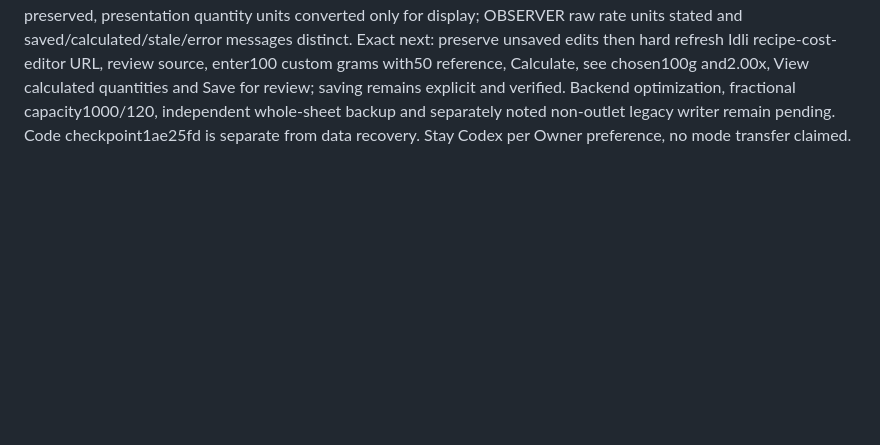
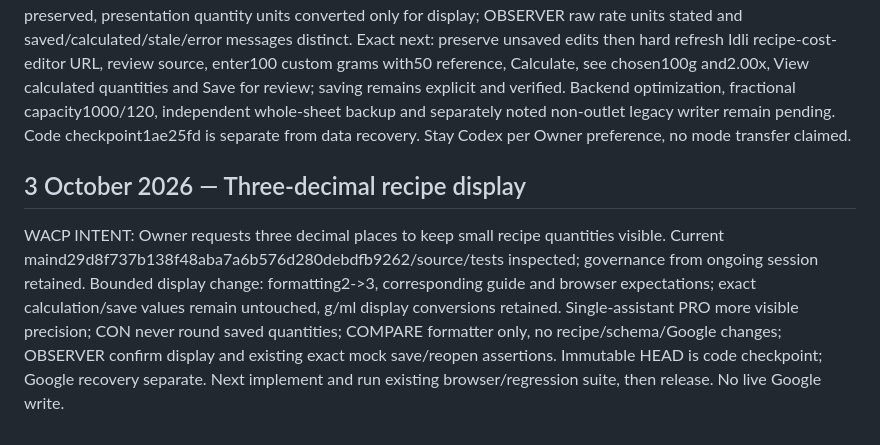
Before and after one commit to jothish2000/BOBS-OUTLETS, a Markdown page: CODEX_HANDOVER_111Q_CURRENT.md, the part around the change. Drawn GitHub-style; blank space fills up the shorter version.

Commit message:
Record three-decimal recipe display intent

```diff
--- a/CODEX_HANDOVER_111Q_CURRENT.md
+++ b/CODEX_HANDOVER_111Q_CURRENT.md
@@ -1213,3 +1213,7 @@ REVIEW CHECKPOINT: added mock reopen verification for saved110g choice/360 outpu
 
 TEST / RELEASE RESULT: initial safety37064939292/37064993776 and workload37064939453/37064993721 PASS. Final heada683834db2118f38bbc747f6f58e8492fa711f14 safety37065117200/37065122094 and workload37065117272/37065122031 PASS. Existing16 preservation/page and4 calibration tests plus connected store/catalogue/history/setup/UX checks PASS. Isolated Chrome1366/615/390px verifies reference before intended, adjacent Calculate, custom auto-selection, 360 output100g food2x (rice9.60kg) /110g2.2x (10.56kg), fuel remains0.60kg for360, reference mode, blank custom/missing baseline errors, unchecked/stale save blocking, exact tiny-qty save (0.0352kg for480 at110g), mock saved payload/reopen110g scaled back to360, changed edit/error status. No live Google writes. Original browser failure not independently reproduced; known custom-selection/distant feedback issues addressed. No new claim of universal industry weight.
 PR29 merged93013437d780668796da3974755e17ef0f5be4f4; Pages37065244786 SUCCESS. Postmerge safety37065245505, workload37065245509, market37065245367 and standards37065245433 SUCCESS. PUBLISHED; live visual/real Google save and Owner UAT PENDING. Single-assistant post-test PRO tested visible selection/calculation/save/reopen; CON actual cooked yield still needs trial and live visual pending, two-decimal display retains exact untouched numbers; COMPARE existing C.scale/business fuel rule and outlet save schema preserved, presentation quantity units converted only for display; OBSERVER raw rate units stated and saved/calculated/stale/error messages distinct. Exact next: preserve unsaved edits then hard refresh Idli recipe-cost-editor URL, review source, enter100 custom grams with50 reference, Calculate, see chosen100g and2.00x, View calculated quantities and Save for review; saving remains explicit and verified. Backend optimization, fractional capacity1000/120, independent whole-sheet backup and separately noted non-outlet legacy writer remain pending. Code checkpoint1ae25fd is separate from data recovery. Stay Codex per Owner preference, no mode transfer claimed.
+
+
+## 3 October 2026 — Three-decimal recipe display
+WACP INTENT: Owner requests three decimal places to keep small recipe quantities visible. Current maind29d8f737b138f48aba7a6b576d280debdfb9262/source/tests inspected; governance from ongoing session retained. Bounded display change: formatting2->3, corresponding guide and browser expectations; exact calculation/save values remain untouched, g/ml display conversions retained. Single-assistant PRO more visible precision; CON never round saved quantities; COMPARE formatter only, no recipe/schema/Google changes; OBSERVER confirm display and existing exact mock save/reopen assertions. Immutable HEAD is code checkpoint; Google recovery separate. Next implement and run existing browser/regression suite, then release. No live Google write.
```
